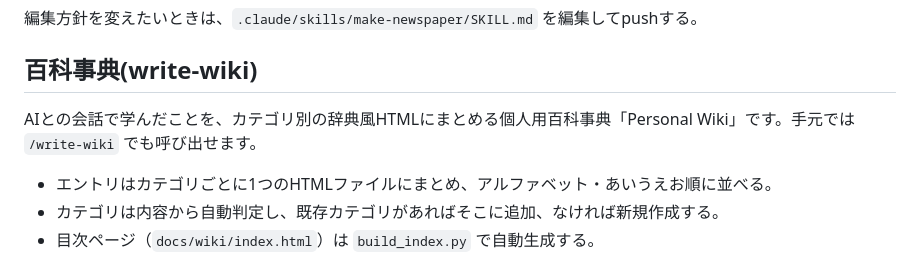
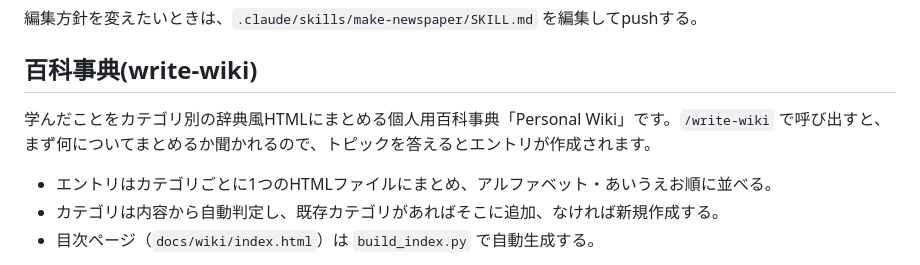
Before and after one commit to tttuuu1234/life, a Markdown page: README.md, the part around the change. GitHub-like rendering.

Commit message:
Wikiスキルを呼び出し時にトピックを聞く方式に変更
Co-Authored-By: Claude Opus 4.6 <noreply@anthropic.com>

```diff
--- a/README.md
+++ b/README.md
@@ -64,7 +64,7 @@
 
 ## 百科事典(write-wiki)
 
-AIとの会話で学んだことを、カテゴリ別の辞典風HTMLにまとめる個人用百科事典「Personal Wiki」です。手元では `/write-wiki` でも呼び出せます。
+学んだことをカテゴリ別の辞典風HTMLにまとめる個人用百科事典「Personal Wiki」です。`/write-wiki` で呼び出すと、まず何についてまとめるか聞かれるので、トピックを答えるとエントリが作成されます。
 
 - エントリはカテゴリごとに1つのHTMLファイルにまとめ、アルファベット・あいうえお順に並べる。
 - カテゴリは内容から自動判定し、既存カテゴリがあればそこに追加、なければ新規作成する。
```
Also changed, not shown: 1 other file.
